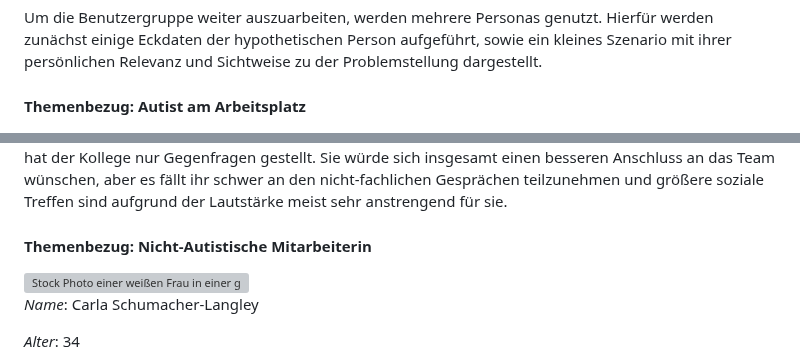
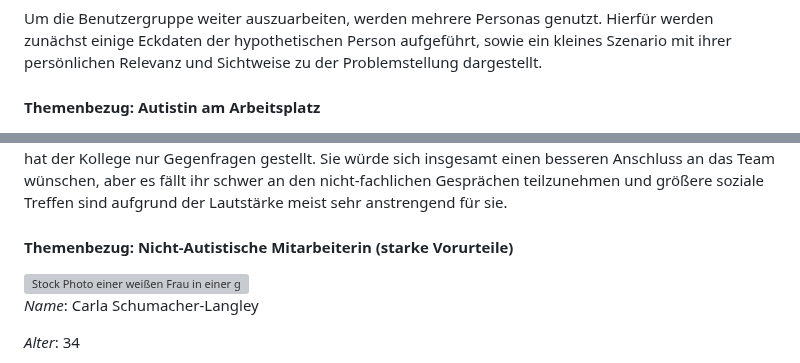
Before and after one commit to raziel-razmattaz/EPWS2324EngelHatzkeBreidbach, a Markdown page: Artefacts/Personas.md, 2 parts joined by grey strips. Rendered like a GitHub page; grey boxes are pictures that could not be loaded.

Commit message:
Fixed a few typos

```diff
--- a/Artefacts/Personas.md
+++ b/Artefacts/Personas.md
@@ -8,7 +8,7 @@ Vor allem nicht-ASD betroffenen Betroffene Personen im Arbeitsalltag, seien es T
 
 Um die Benutzergruppe weiter auszuarbeiten, werden mehrere Personas genutzt. Hierfür werden zunächst einige Eckdaten der hypothetischen Person aufgeführt, sowie ein kleines Szenario mit ihrer persönlichen Relevanz und Sichtweise zu der Problemstellung dargestellt.
 
-#### Themenbezug: Autist am Arbeitsplatz
+#### Themenbezug: Autistin am Arbeitsplatz
 
 <img src="PersonaBild.png" alt="Bild für die Persona des Menschen mit ASD am Arbeitsplatz" width=100px/>
 
@@ -30,7 +30,7 @@ Um die Benutzergruppe weiter auszuarbeiten, werden mehrere Personas genutzt. Hie
 Heike genießt die immer wieder neuen Herausforderungen bei ihrer Arbeit, die durch die vielen verschiedenen Nutzenden der Shopping Plattform entstehen. Jede neue Anforderung muss in das bereits bestehende System perfekt eingefügt werden. Allerdings ändern die Nutzenden in letzter Zeit häufig spontan ihre Anforderungen, sodass es zu Zeitdruck und Durcheinander im Entwickelnden-Team kommt. Letzens hat sie bei einem Team Meeting einen Kollegen gefragt, warum er eine Aufgabe auf die Weise gelöst hat wie er es getan hat und anstatt eine fachlichen Antwort zu erhalten hat der Kollege nur Gegenfragen gestellt. Sie würde sich insgesamt einen besseren Anschluss an das Team wünschen, aber es fällt ihr schwer an den nicht-fachlichen Gesprächen teilzunehmen und größere soziale Treffen sind aufgrund der Lautstärke meist sehr anstrengend für sie.
 
 
-#### Themenbezug: Nicht-Autistische Mitarbeiterin
+#### Themenbezug: Nicht-Autistische Mitarbeiterin (starke Vorurteile)
 
 <img src="pexels-linkedin-sales-navigator-3867837.jpg" alt="Stock Photo einer weißen Frau in einer generischen Büro-Umgebung" width="240px"/>
 
```
